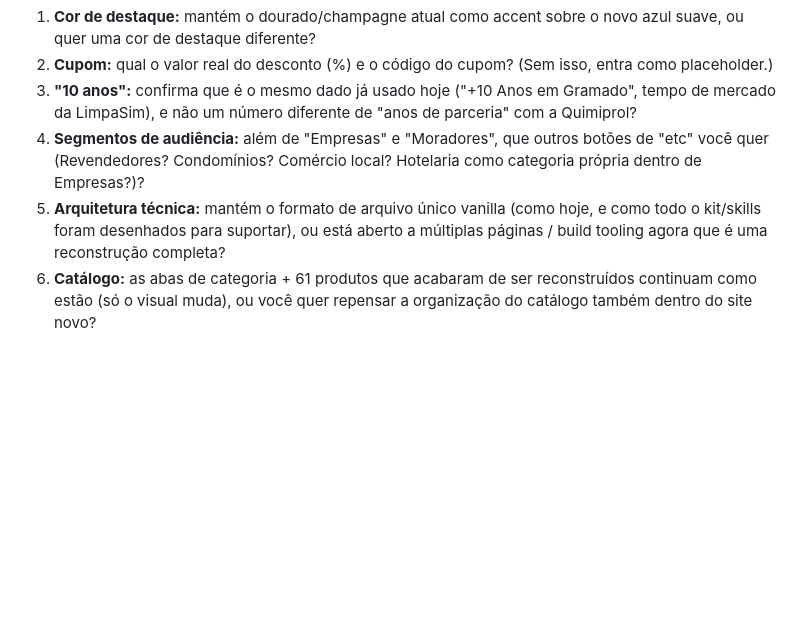
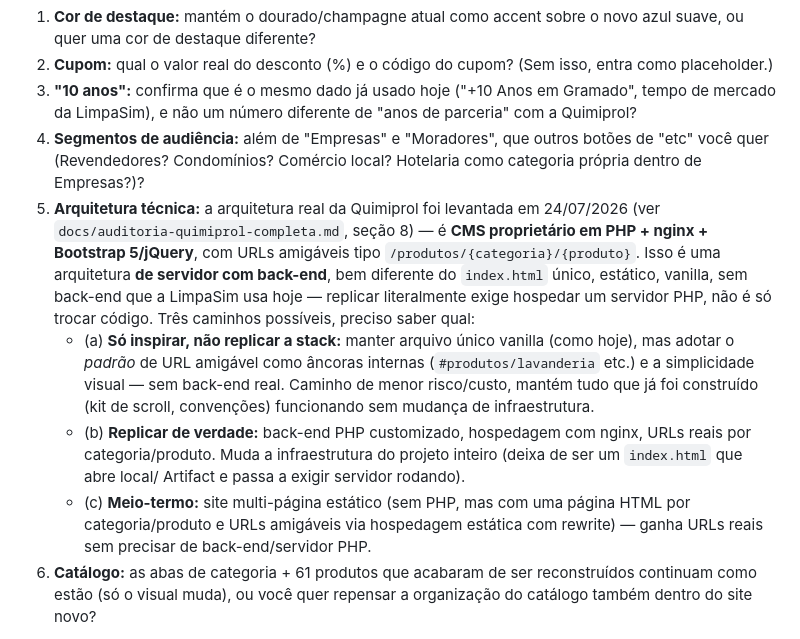
Before and after one commit to ruansormani/limpasim, a Markdown page: docs/prompt-reconstrucao-site-novo.md, the part around the change. Rendered like a GitHub page; blank space fills up the shorter version.

```diff
--- a/docs/prompt-reconstrucao-site-novo.md
+++ b/docs/prompt-reconstrucao-site-novo.md
@@ -182,10 +182,28 @@ conversão imediata (CTA de revendedor logo no banner principal).
    outros botões de "etc" você quer (Revendedores? Condomínios?
    Comércio local? Hotelaria como categoria própria dentro de
    Empresas?)?
-5. **Arquitetura técnica:** mantém o formato de arquivo único vanilla
-   (como hoje, e como todo o kit/skills foram desenhados para suportar),
-   ou está aberto a múltiplas páginas / build tooling agora que é uma
-   reconstrução completa?
+5. **Arquitetura técnica:** a arquitetura real da Quimiprol foi levantada
+   em 24/07/2026 (ver `docs/auditoria-quimiprol-completa.md`, seção 8) —
+   é **CMS proprietário em PHP + nginx + Bootstrap 5/jQuery**, com URLs
+   amigáveis tipo `/produtos/{categoria}/{produto}`. Isso é uma
+   arquitetura **de servidor com back-end**, bem diferente do `index.html`
+   único, estático, vanilla, sem back-end que a LimpaSim usa hoje —
+   replicar literalmente exige hospedar um servidor PHP, não é só
+   trocar código. Três caminhos possíveis, preciso saber qual:
+   - (a) **Só inspirar, não replicar a stack:** manter arquivo único
+     vanilla (como hoje), mas adotar o *padrão* de URL amigável como
+     âncoras internas (`#produtos/lavanderia` etc.) e a simplicidade
+     visual — sem back-end real. Caminho de menor risco/custo, mantém
+     tudo que já foi construído (kit de scroll, convenções) funcionando
+     sem mudança de infraestrutura.
+   - (b) **Replicar de verdade:** back-end PHP customizado, hospedagem
+     com nginx, URLs reais por categoria/produto. Muda a infraestrutura
+     do projeto inteiro (deixa de ser um `index.html` que abre local/
+     Artifact e passa a exigir servidor rodando).
+   - (c) **Meio-termo:** site multi-página estático (sem PHP, mas com
+     uma página HTML por categoria/produto e URLs amigáveis via
+     hospedagem estática com rewrite) — ganha URLs reais sem precisar
+     de back-end/servidor PHP.
 6. **Catálogo:** as abas de categoria + 61 produtos que acabaram de
    ser reconstruídos continuam como estão (só o visual muda), ou você
    quer repensar a organização do catálogo também dentro do site novo?
```
Also changed, not shown: docs/auditoria-quimiprol-completa.md (+57 -0 lines).
